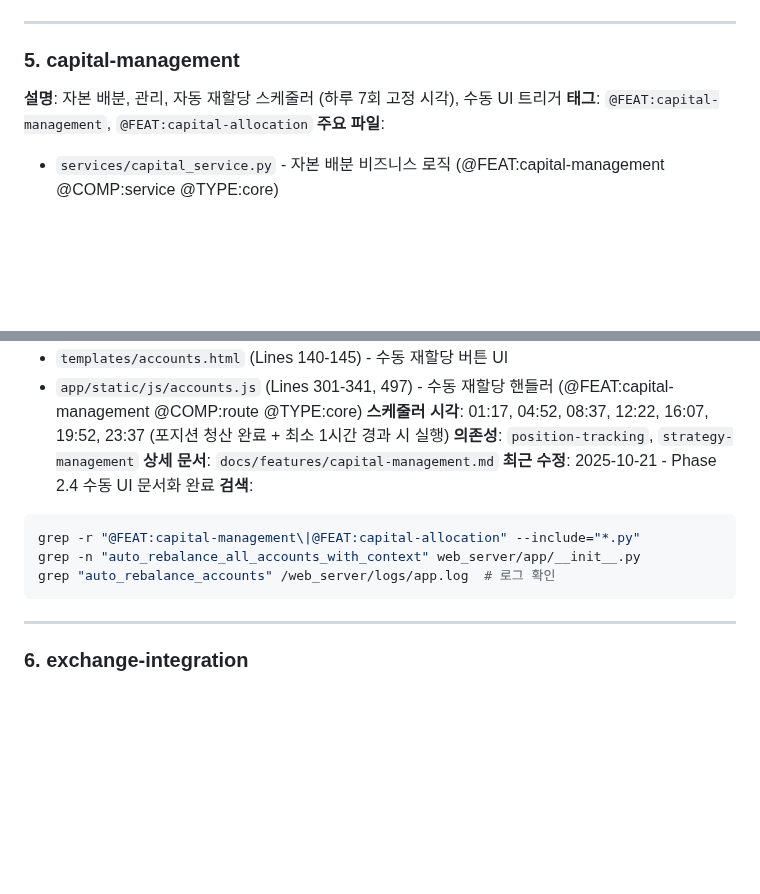
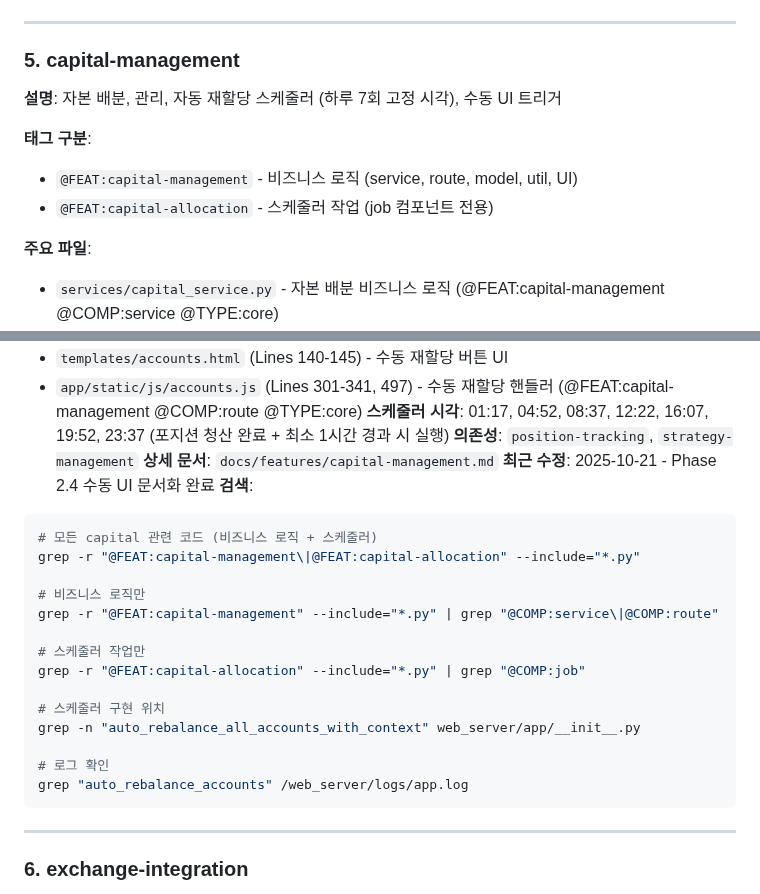
Before and after one commit to binee108/webserver, a Markdown page: docs/FEATURE_CATALOG.md, 2 parts joined by grey strips. Rendered like a GitHub page; blank space fills up the shorter version.

````diff
--- a/docs/FEATURE_CATALOG.md
+++ b/docs/FEATURE_CATALOG.md
@@ -190,7 +190,11 @@ grep -r "@FEAT:position-tracking" --include="*.py" | grep "pnl"
 
 ### 5. capital-management
 **설명**: 자본 배분, 관리, 자동 재할당 스케줄러 (하루 7회 고정 시각), 수동 UI 트리거
-**태그**: `@FEAT:capital-management`, `@FEAT:capital-allocation`
+
+**태그 구분**:
+- `@FEAT:capital-management` - 비즈니스 로직 (service, route, model, util, UI)
+- `@FEAT:capital-allocation` - 스케줄러 작업 (job 컴포넌트 전용)
+
 **주요 파일**:
 - `services/capital_service.py` - 자본 배분 비즈니스 로직 (@FEAT:capital-management @COMP:service @TYPE:core)
 - `services/trading/quantity_calculator.py` - 주문 수량 계산 (@FEAT:capital-management @COMP:service @TYPE:core)
@@ -204,9 +208,20 @@ grep -r "@FEAT:position-tracking" --include="*.py" | grep "pnl"
 **최근 수정**: 2025-10-21 - Phase 2.4 수동 UI 문서화 완료
 **검색**:
 ```bash
+# 모든 capital 관련 코드 (비즈니스 로직 + 스케줄러)
 grep -r "@FEAT:capital-management\|@FEAT:capital-allocation" --include="*.py"
+
+# 비즈니스 로직만
+grep -r "@FEAT:capital-management" --include="*.py" | grep "@COMP:service\|@COMP:route"
+
+# 스케줄러 작업만
+grep -r "@FEAT:capital-allocation" --include="*.py" | grep "@COMP:job"
+
+# 스케줄러 구현 위치
 grep -n "auto_rebalance_all_accounts_with_context" web_server/app/__init__.py
-grep "auto_rebalance_accounts" /web_server/logs/app.log  # 로그 확인
+
+# 로그 확인
+grep "auto_rebalance_accounts" /web_server/logs/app.log
 ```
 
 ---
````
Also changed, not shown: docs/features/background-scheduler.md (+29 -12 lines), docs/features/capital-management.md (+12 -21 lines).
